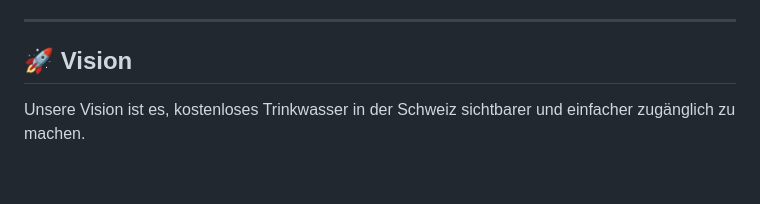
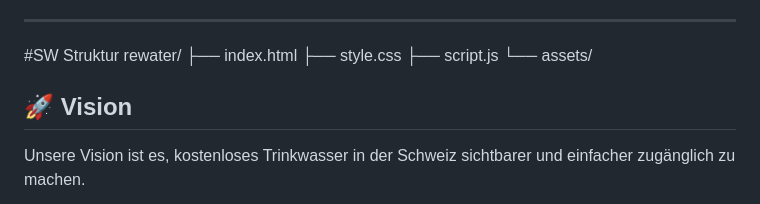
Before and after one commit to PhilmonLab/Rewater-, a Markdown page: README.md, the part around the change. Rendered like a GitHub page; blank space fills up the shorter version.

Commit message:
Add SW Struktur section to README
Added SW Struktur section to README with project file structure.

```diff
--- a/README.md
+++ b/README.md
@@ -151,6 +151,12 @@ Für das Projekt könnten folgende Technologien verwendet werden:
 - QR-Code-Zugriff
 
 ---
+#SW Struktur
+rewater/
+├── index.html
+├── style.css
+├── script.js
+└── assets/
 
 ## 🚀 Vision
 
```
